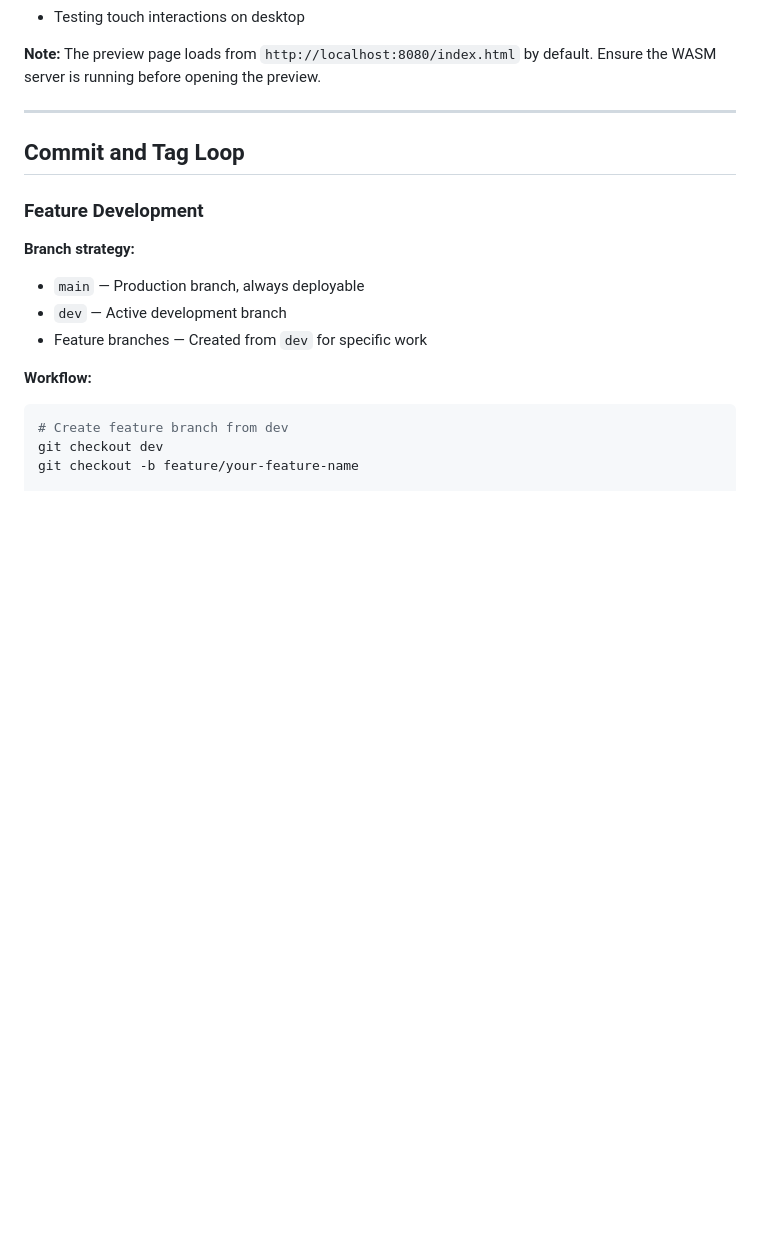
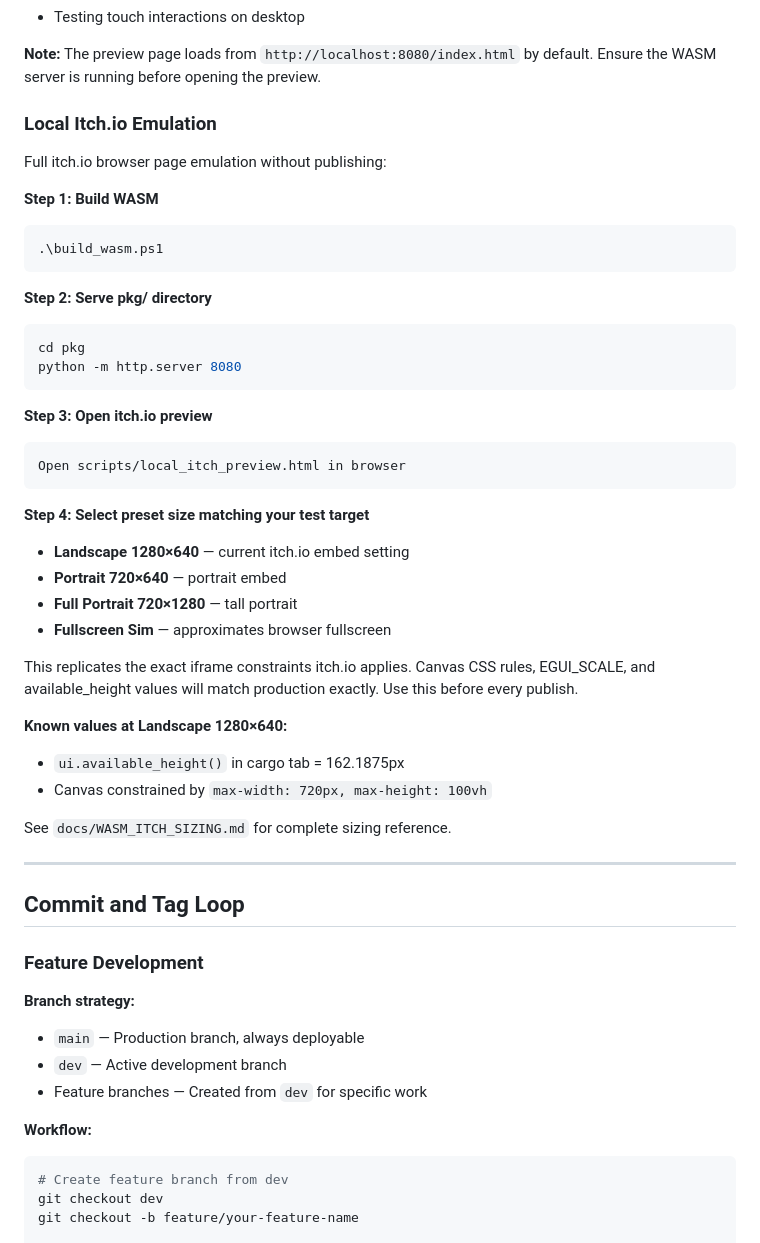
Before and after one commit to rfd62794/VoidDrift, a Markdown page: docs/DEVELOPMENT_PIPELINE.md, the part around the change. GitHub-like rendering; blank space fills up the shorter version.

Commit message:
docs: Add Local Itch.io Emulation section, create AGENT_CONTRACT.md and WINDSURF.md for agent context

````diff
--- a/docs/DEVELOPMENT_PIPELINE.md
+++ b/docs/DEVELOPMENT_PIPELINE.md
@@ -78,6 +78,40 @@ Open scripts/local_itch_preview.html in browser
 - Testing touch interactions on desktop
 
 **Note:** The preview page loads from `http://localhost:8080/index.html` by default. Ensure the WASM server is running before opening the preview.
+
+### Local Itch.io Emulation
+
+Full itch.io browser page emulation without publishing:
+
+**Step 1: Build WASM**
+```powershell
+.\build_wasm.ps1
+```
+
+**Step 2: Serve pkg/ directory**
+```powershell
+cd pkg
+python -m http.server 8080
+```
+
+**Step 3: Open itch.io preview**
+```
+Open scripts/local_itch_preview.html in browser
+```
+
+**Step 4: Select preset size matching your test target**
+- **Landscape 1280×640** — current itch.io embed setting
+- **Portrait 720×640** — portrait embed
+- **Full Portrait 720×1280** — tall portrait
+- **Fullscreen Sim** — approximates browser fullscreen
+
+This replicates the exact iframe constraints itch.io applies. Canvas CSS rules, EGUI_SCALE, and available_height values will match production exactly. Use this before every publish.
+
+**Known values at Landscape 1280×640:**
+- `ui.available_height()` in cargo tab = 162.1875px
+- Canvas constrained by `max-width: 720px, max-height: 100vh`
+
+See `docs/WASM_ITCH_SIZING.md` for complete sizing reference.
 
 ---
 
````
Also changed, not shown: docs/AGENT_CONTRACT.md (added, +331 -0 lines), docs/WINDSURF.md (added, +316 -0 lines).
